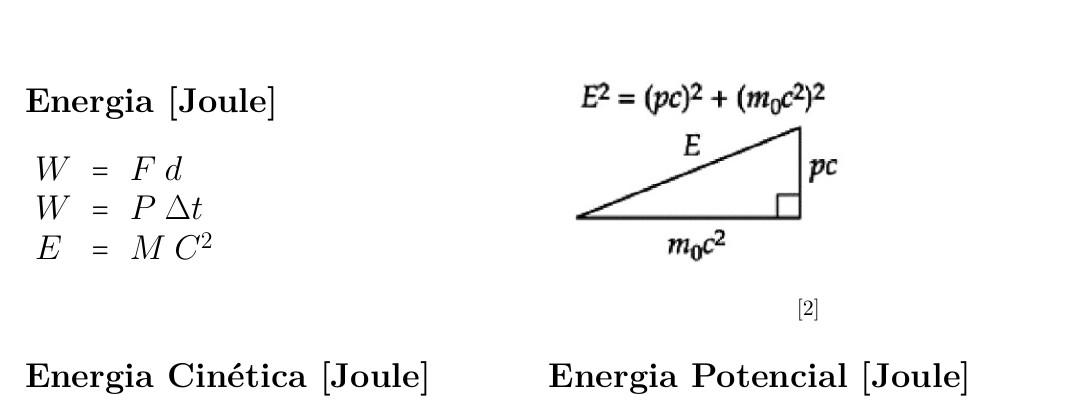
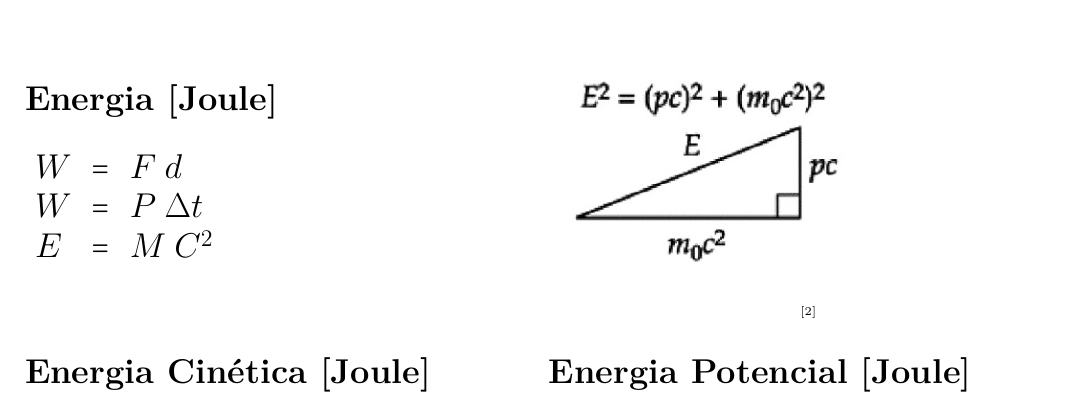
Before and after one commit to BitNibble/Math-Basics, a LaTeX thesis (Basics/Math-Basics.tex, which reads Basics/input/mainmatter/appendix/Physic-1.tex): part of page 21 of 23, cut so that both start at the same text. Compiled offline with pdfLaTeX.

Commit message:
appendix-5

```diff
--- a/Basics/input/mainmatter/appendix/Physic-1.tex
+++ b/Basics/input/mainmatter/appendix/Physic-1.tex
@@ -77,7 +77,7 @@
 	\begin{figure}[H]
 		\flushleft
 		\includegraphics[scale=0.6]{./image/General/Einstein.jpg}
-		\caption*{\cite{book-2}}
+		\caption*{\tiny \cite{book-2}}
 		\label{Einstein}
 	\end{figure}
 \end{minipage}
```
Also changed, not shown: Basics/include/mainmatter/section5.tex (+1 -1 lines), Basics/Math-Basics.pdf.
